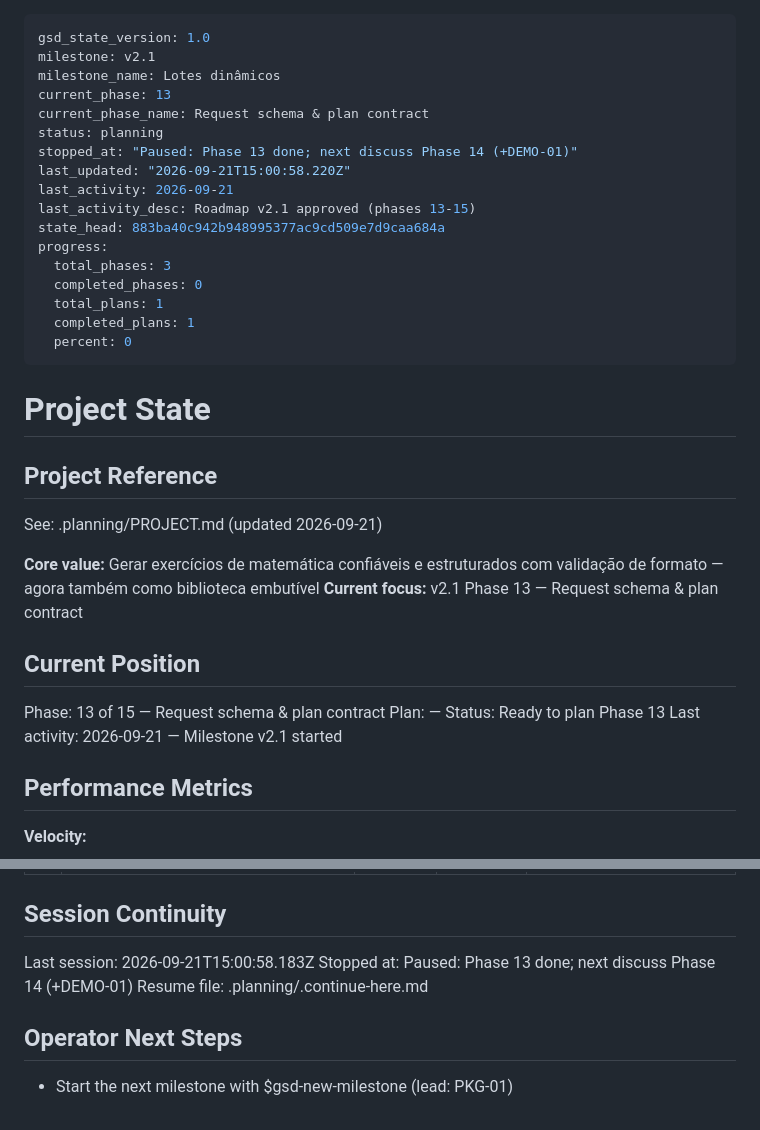
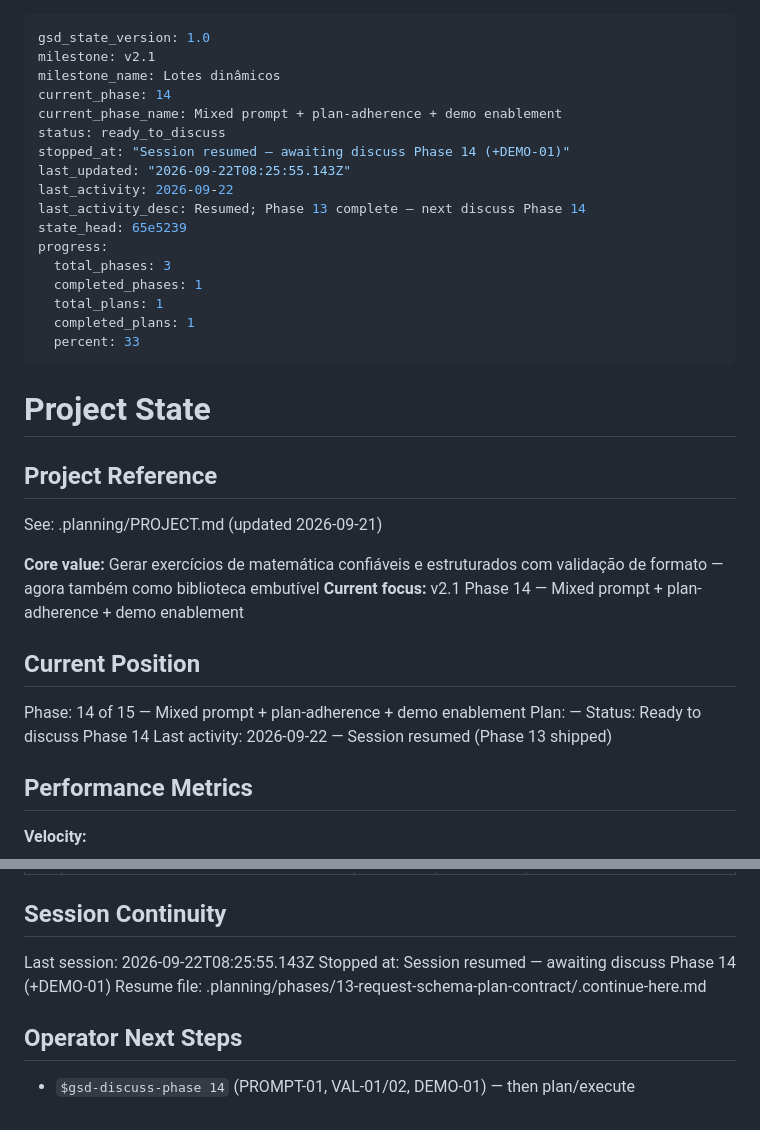
Before and after one commit to VirgilioFuchs/GeradorExercicios, a Markdown page: .planning/STATE.md, 2 parts joined by grey strips. Rendered like a GitHub page.

```diff
--- a/.planning/STATE.md
+++ b/.planning/STATE.md
@@ -2,20 +2,20 @@
 gsd_state_version: 1.0
 milestone: v2.1
 milestone_name: Lotes dinâmicos
-current_phase: 13
-current_phase_name: Request schema & plan contract
-status: planning
-stopped_at: "Paused: Phase 13 done; next discuss Phase 14 (+DEMO-01)"
-last_updated: "2026-09-21T15:00:58.220Z"
-last_activity: 2026-09-21
-last_activity_desc: Roadmap v2.1 approved (phases 13-15)
-state_head: 883ba40c942b948995377ac9cd509e7d9caa684a
+current_phase: 14
+current_phase_name: Mixed prompt + plan-adherence + demo enablement
+status: ready_to_discuss
+stopped_at: "Session resumed — awaiting discuss Phase 14 (+DEMO-01)"
+last_updated: "2026-09-22T08:25:55.143Z"
+last_activity: 2026-09-22
+last_activity_desc: Resumed; Phase 13 complete — next discuss Phase 14
+state_head: 65e5239
 progress:
   total_phases: 3
-  completed_phases: 0
+  completed_phases: 1
   total_plans: 1
   completed_plans: 1
-  percent: 0
+  percent: 33
 ---
 
 # Project State
@@ -25,14 +25,14 @@ progress:
 See: .planning/PROJECT.md (updated 2026-09-21)
 
 **Core value:** Gerar exercícios de matemática confiáveis e estruturados com validação de formato — agora também como biblioteca embutível
-**Current focus:** v2.1 Phase 13 — Request schema & plan contract
+**Current focus:** v2.1 Phase 14 — Mixed prompt + plan-adherence + demo enablement
 
 ## Current Position
 
-Phase: 13 of 15 — Request schema & plan contract
+Phase: 14 of 15 — Mixed prompt + plan-adherence + demo enablement
 Plan: —
-Status: Ready to plan Phase 13
-Last activity: 2026-09-21 — Milestone v2.1 started
+Status: Ready to discuss Phase 14
+Last activity: 2026-09-22 — Session resumed (Phase 13 shipped)
 
 ## Performance Metrics
 
@@ -115,10 +115,10 @@ None yet.
 
 ## Session Continuity
 
-Last session: 2026-09-21T15:00:58.183Z
-Stopped at: Paused: Phase 13 done; next discuss Phase 14 (+DEMO-01)
-Resume file: .planning/.continue-here.md
+Last session: 2026-09-22T08:25:55.143Z
+Stopped at: Session resumed — awaiting discuss Phase 14 (+DEMO-01)
+Resume file: .planning/phases/13-request-schema-plan-contract/.continue-here.md
 
 ## Operator Next Steps
 
-- Start the next milestone with $gsd-new-milestone (lead: PKG-01)
+- `$gsd-discuss-phase 14` (PROMPT-01, VAL-01/02, DEMO-01) — then plan/execute
```
Also changed, not shown: .planning/seeds/SEED-008-response-structure-over-prompt.md (added, +77 -0 lines).
